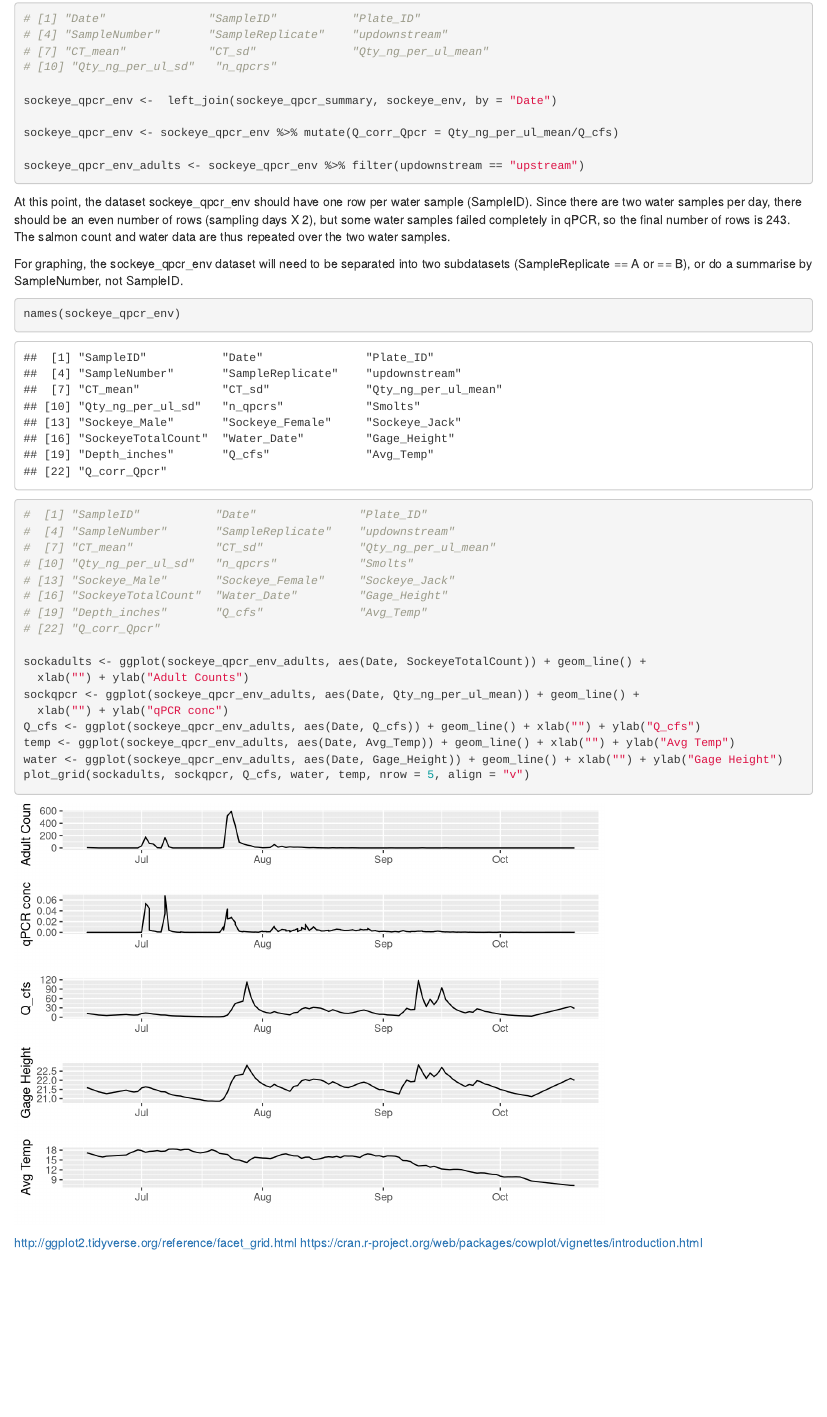
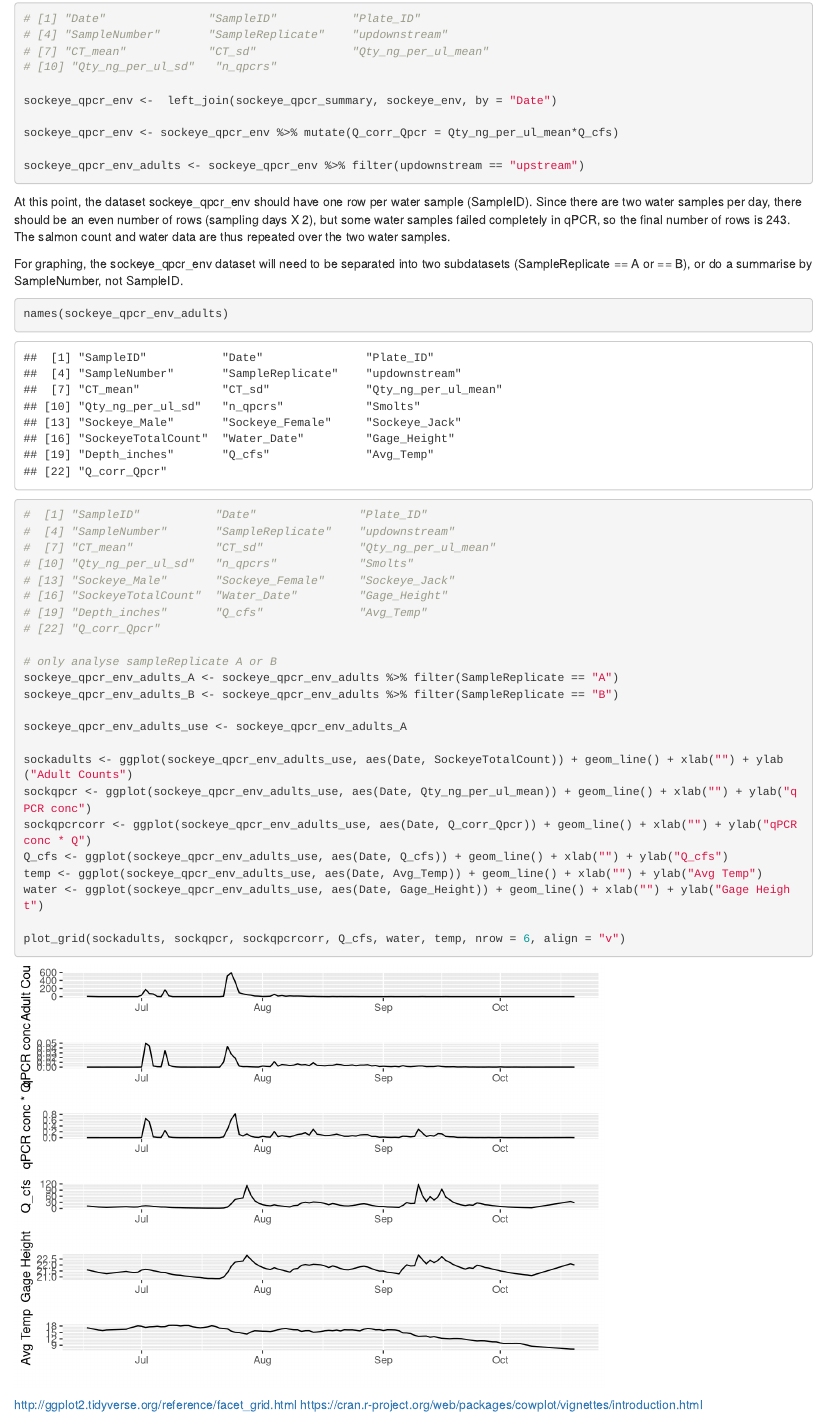
Before and after one commit to dougwyu/2017_2016_Auke_qPCR, an R Markdown document (Salmon 2016 analysis.Rmd): the page in a window 1100 px wide, from 4910 px down. Rendered offline with R 4.5, knitr and Pandoc, with nearby package versions; some code elsewhere in the file could not run offline.

Commit message:
corrected Q_cfs correction separate SampleReplicate ts graphs

````diff
--- a/Salmon 2016 analysis.Rmd
+++ b/Salmon 2016 analysis.Rmd
@@ -71,9 +71,10 @@ names(sockeye_qpcr_summary)
 
 sockeye_qpcr_env <-  left_join(sockeye_qpcr_summary, sockeye_env, by = "Date")
 
-sockeye_qpcr_env <- sockeye_qpcr_env %>% mutate(Q_corr_Qpcr = Qty_ng_per_ul_mean/Q_cfs)
+sockeye_qpcr_env <- sockeye_qpcr_env %>% mutate(Q_corr_Qpcr = Qty_ng_per_ul_mean*Q_cfs)
 
 sockeye_qpcr_env_adults <- sockeye_qpcr_env %>% filter(updownstream == "upstream")
+
 ```
 
 At this point, the dataset sockeye_qpcr_env should have one row per water sample (SampleID). Since there are two water samples per day, there should be an even number of rows (sampling days X 2), but some water samples failed completely in qPCR, so the final number of rows is 243.  The salmon count and water data are thus repeated over the two water samples.
@@ -81,7 +82,7 @@ At this point, the dataset sockeye_qpcr_env should have one row per water sample
 For graphing, the sockeye_qpcr_env dataset will need to be separated into two subdatasets (SampleReplicate == A or == B), or do a summarise by SampleNumber, not SampleID.
 
 ```{r}
-names(sockeye_qpcr_env)
+names(sockeye_qpcr_env_adults)
 #  [1] "SampleID"           "Date"               "Plate_ID"
 #  [4] "SampleNumber"       "SampleReplicate"    "updownstream"
 #  [7] "CT_mean"            "CT_sd"              "Qty_ng_per_ul_mean"
@@ -91,14 +92,20 @@ names(sockeye_qpcr_env)
 # [19] "Depth_inches"       "Q_cfs"              "Avg_Temp"
 # [22] "Q_corr_Qpcr"
 
-sockadults <- ggplot(sockeye_qpcr_env_adults, aes(Date, SockeyeTotalCount)) + geom_line() +
-  xlab("") + ylab("Adult Counts")
-sockqpcr <- ggplot(sockeye_qpcr_env_adults, aes(Date, Qty_ng_per_ul_mean)) + geom_line() +
-  xlab("") + ylab("qPCR conc")
-Q_cfs <- ggplot(sockeye_qpcr_env_adults, aes(Date, Q_cfs)) + geom_line() + xlab("") + ylab("Q_cfs")
-temp <- ggplot(sockeye_qpcr_env_adults, aes(Date, Avg_Temp)) + geom_line() + xlab("") + ylab("Avg Temp")
-water <- ggplot(sockeye_qpcr_env_adults, aes(Date, Gage_Height)) + geom_line() + xlab("") + ylab("Gage Height")
-plot_grid(sockadults, sockqpcr, Q_cfs, water, temp, nrow = 5, align = "v")
+# only analyse sampleReplicate A or B
+sockeye_qpcr_env_adults_A <- sockeye_qpcr_env_adults %>% filter(SampleReplicate == "A")
+sockeye_qpcr_env_adults_B <- sockeye_qpcr_env_adults %>% filter(SampleReplicate == "B")
+
+sockeye_qpcr_env_adults_use <- sockeye_qpcr_env_adults_A
+
+sockadults <- ggplot(sockeye_qpcr_env_adults_use, aes(Date, SockeyeTotalCount)) + geom_line() + xlab("") + ylab("Adult Counts")
+sockqpcr <- ggplot(sockeye_qpcr_env_adults_use, aes(Date, Qty_ng_per_ul_mean)) + geom_line() + xlab("") + ylab("qPCR conc")
+sockqpcrcorr <- ggplot(sockeye_qpcr_env_adults_use, aes(Date, Q_corr_Qpcr)) + geom_line() + xlab("") + ylab("qPCR conc * Q")
+Q_cfs <- ggplot(sockeye_qpcr_env_adults_use, aes(Date, Q_cfs)) + geom_line() + xlab("") + ylab("Q_cfs")
+temp <- ggplot(sockeye_qpcr_env_adults_use, aes(Date, Avg_Temp)) + geom_line() + xlab("") + ylab("Avg Temp")
+water <- ggplot(sockeye_qpcr_env_adults_use, aes(Date, Gage_Height)) + geom_line() + xlab("") + ylab("Gage Height")
+
+plot_grid(sockadults, sockqpcr, sockqpcrcorr, Q_cfs, water, temp, nrow = 6, align = "v")
 ```
 
 http://ggplot2.tidyverse.org/reference/facet_grid.html
````
